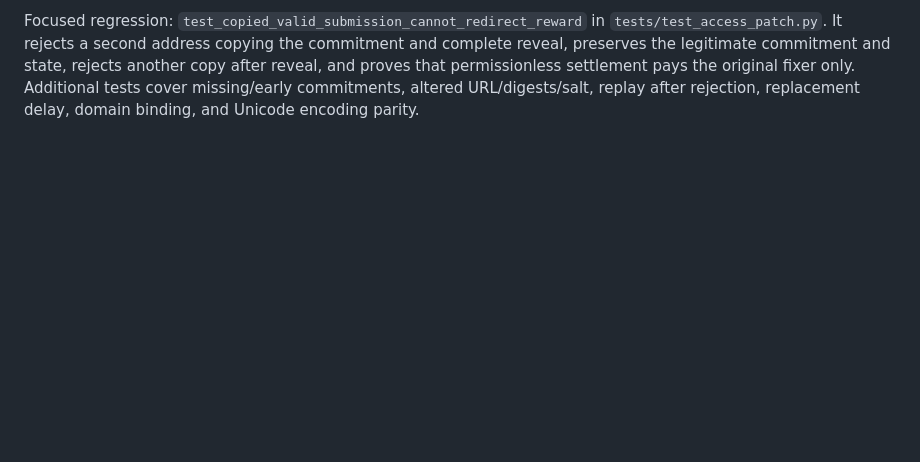
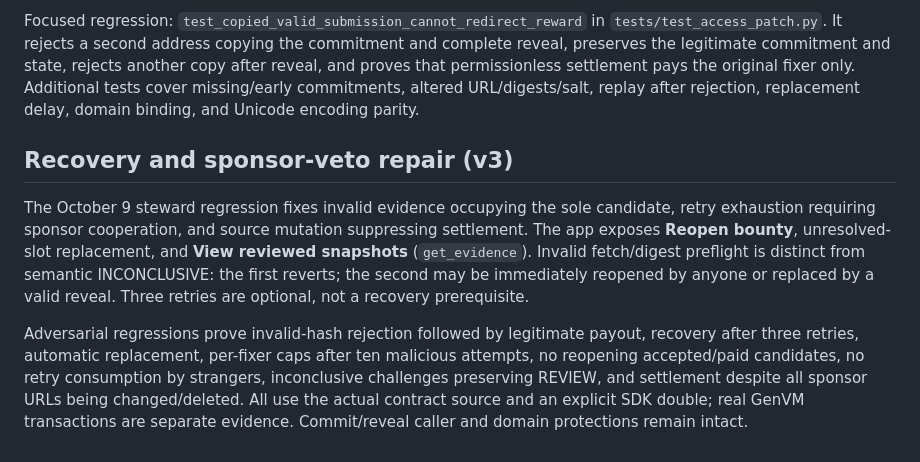
Before and after one commit to haris4587/AccessPatch, a Markdown page: README.md, the part around one of its changes. Rendered like a GitHub page; blank space fills up the shorter version.

```diff
--- a/README.md
+++ b/README.md
@@ -74,3 +74,9 @@ Use `src/commitment.js` for the browser/Node implementation. The contract derive
 Prepare the exact bytes and final report URL privately. Commit, retain the secret salt, wait for finalization and the 60-second minimum age, publish the exact bytes, and reveal from the same account before the bounty deadline. The app stores this draft and salt only in the current browser session. Closing it before reveal loses the secret; create a fresh commitment if necessary. Public evidence that existed before commitment is not proof of original authorship, and unrelated prior commitments are not a global ownership registry.
 
 Focused regression: `test_copied_valid_submission_cannot_redirect_reward` in `tests/test_access_patch.py`. It rejects a second address copying the commitment and complete reveal, preserves the legitimate commitment and state, rejects another copy after reveal, and proves that permissionless settlement pays the original fixer only. Additional tests cover missing/early commitments, altered URL/digests/salt, replay after rejection, replacement delay, domain binding, and Unicode encoding parity.
+
+## Recovery and sponsor-veto repair (v3)
+
+The October 9 steward regression fixes invalid evidence occupying the sole candidate, retry exhaustion requiring sponsor cooperation, and source mutation suppressing settlement. The app exposes **Reopen bounty**, unresolved-slot replacement, and **View reviewed snapshots** (`get_evidence`). Invalid fetch/digest preflight is distinct from semantic INCONCLUSIVE: the first reverts; the second may be immediately reopened by anyone or replaced by a valid reveal. Three retries are optional, not a recovery prerequisite.
+
+Adversarial regressions prove invalid-hash rejection followed by legitimate payout, recovery after three retries, automatic replacement, per-fixer caps after ten malicious attempts, no reopening accepted/paid candidates, no retry consumption by strangers, inconclusive challenges preserving REVIEW, and settlement despite all sponsor URLs being changed/deleted. All use the actual contract source and an explicit SDK double; real GenVM transactions are separate evidence. Commit/reveal caller and domain protections remain intact.
```
Also changed, not shown: other parts of README.md (+9 -9 lines).
